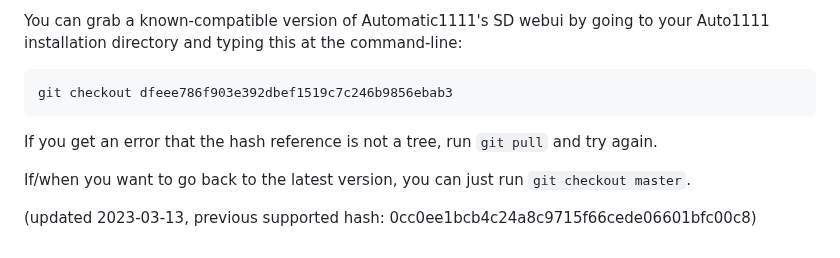
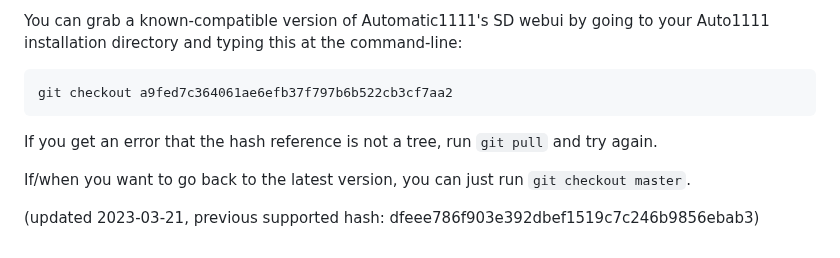
Before and after one commit to rbbrdckybk/dream-factory, a Markdown page: README.md, the part around the change. Rendered like a GitHub page.

````diff
--- a/README.md
+++ b/README.md
@@ -537,10 +537,10 @@ Due to Automatic's lack of a clear license for his Automatic1111 repo, I've elec
 
 You can grab a known-compatible version of Automatic1111's SD webui by going to your Auto1111 installation directory and typing this at the command-line:
 ```
-git checkout dfeee786f903e392dbef1519c7c246b9856ebab3
+git checkout a9fed7c364061ae6efb37f797b6b522cb3cf7aa2
 ```
 If you get an error that the hash reference is not a tree, run ```git pull``` and try again.
 
 If/when you want to go back to the latest version, you can just run ```git checkout master```.
 
-(updated 2023-03-13, previous supported hash: 0cc0ee1bcb4c24a8c9715f66cede06601bfc00c8)
+(updated 2023-03-21, previous supported hash: dfeee786f903e392dbef1519c7c246b9856ebab3)
````
